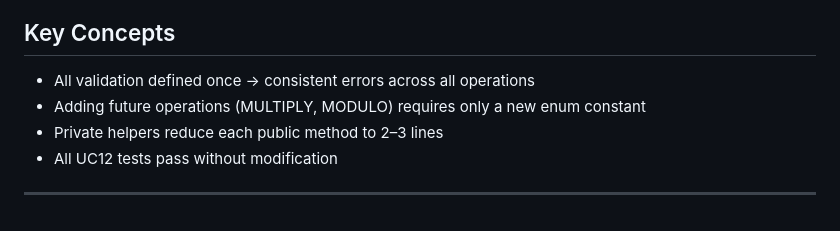
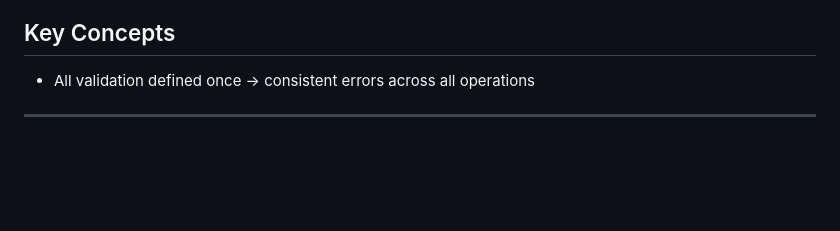
Before and after one commit to Mohd-Abuzar-Khan/QuantityMeasurementApp, a Markdown page: README.md, the part around one of its changes. GitHub-like rendering; blank space fills up the shorter version.

```diff
--- a/README.md
+++ b/README.md
@@ -243,8 +243,5 @@ Refactors UC12's `add()`, `subtract()`, and `divide()` to eliminate duplicated v
 
 ## Key Concepts
 - All validation defined once → consistent errors across all operations
-- Adding future operations (MULTIPLY, MODULO) requires only a new enum constant
-- Private helpers reduce each public method to 2–3 lines
-- All UC12 tests pass without modification
 
 ---
```
Also changed, not shown: other parts of README.md (+1 -1 lines).
